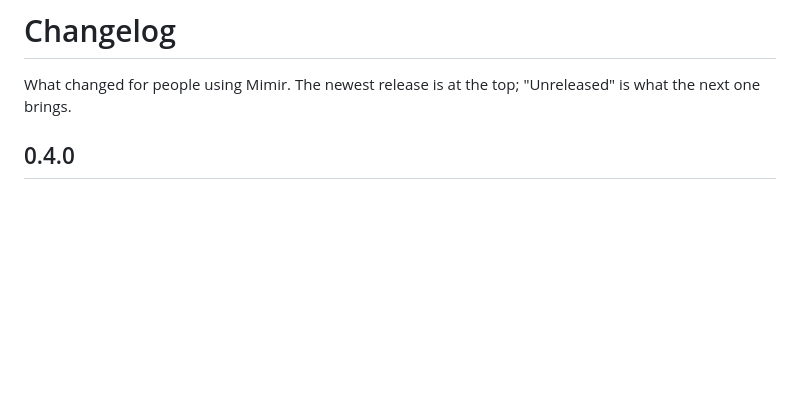
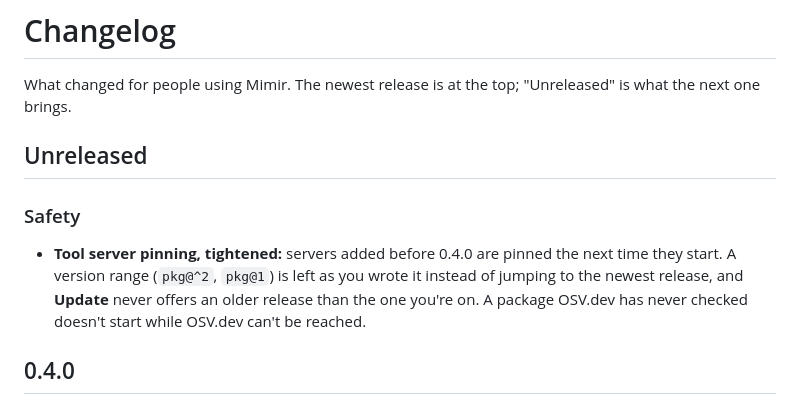
Before and after one commit to currentbits/mimir, a Markdown page: CHANGELOG.md, the part around the change. Rendered like a GitHub page; blank space fills up the shorter version.

Commit message:
CHANGELOG: pinning follow-ups under Unreleased
Co-Authored-By: Claude Opus 5.5 <noreply@anthropic.com>

```diff
--- a/CHANGELOG.md
+++ b/CHANGELOG.md
@@ -1,6 +1,13 @@
 # Changelog
 
 What changed for people using Mimir. The newest release is at the top; "Unreleased" is what the next one brings.
+
+## Unreleased
+
+### Safety
+- **Tool server pinning, tightened:** servers added before 0.4.0 are pinned the next time they start. A version range
+  (`pkg@^2`, `pkg@1`) is left as you wrote it instead of jumping to the newest release, and **Update** never offers an
+  older release than the one you're on. A package OSV.dev has never checked doesn't start while OSV.dev can't be reached.
 
 ## 0.4.0
 
```
